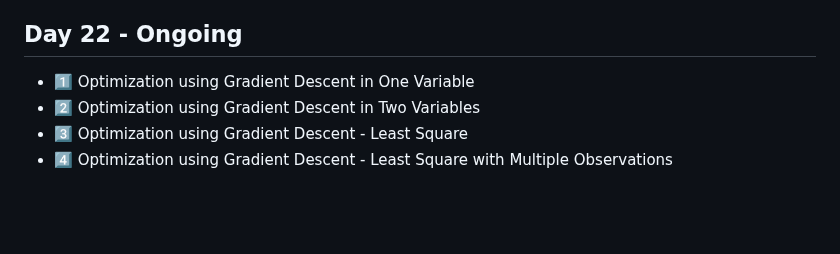
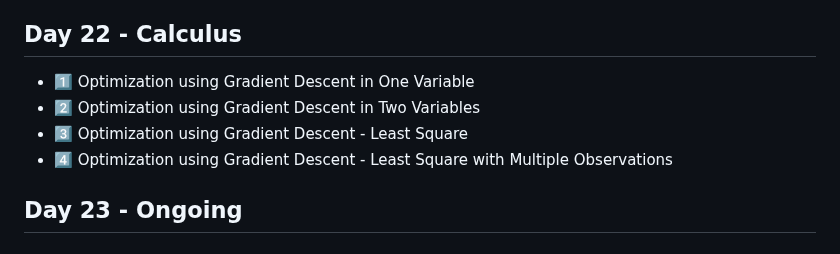
Before and after one commit to GarimaPaudel/100-Days-of-Data-Science, a Markdown page: README.md, the part around the change. Rendered like a GitHub page; blank space fills up the shorter version.

```diff
--- a/README.md
+++ b/README.md
@@ -214,8 +214,10 @@ Imputation involves replacing null values with estimated or inferred values. Thi
   - 5️⃣ Gradients and maxima/minima
   - 6️⃣ Optimization with gradients
 
-## Day 22 - Ongoing
+## Day 22 - Calculus
   - 1️⃣ Optimization using Gradient Descent in One Variable
   - 2️⃣ Optimization using Gradient Descent in Two Variables
   - 3️⃣ Optimization using Gradient Descent - Least Square
   - 4️⃣ Optimization using Gradient Descent - Least Square with Multiple Observations
+
+## Day 23 - Ongoing
```
